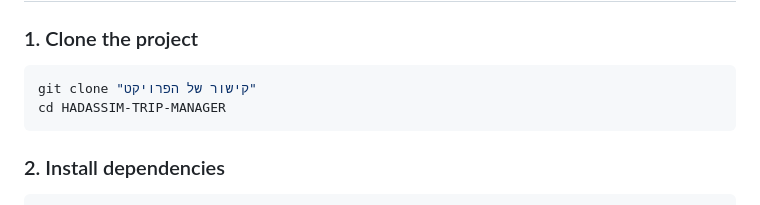
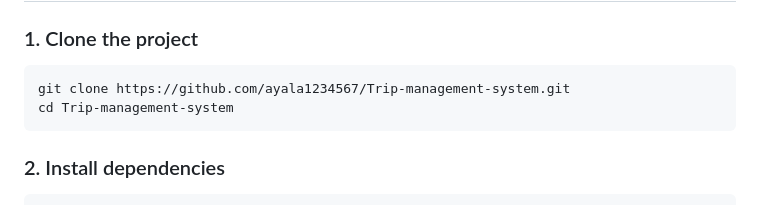
Before and after one commit to ayala1234567/Trip-management-system, a Markdown page: README.md, the part around the change. GitHub-like rendering.

Commit message:
Update project clone instructions in README

````diff
--- a/README.md
+++ b/README.md
@@ -239,8 +239,8 @@ To help teachers focus on their specific group, the system allows filtering by c
 ### 1. Clone the project
 
 ```bash
-git clone "קישור של הפרויקט"
-cd HADASSIM-TRIP-MANAGER
+git clone https://github.com/ayala1234567/Trip-management-system.git
+cd Trip-management-system
 ```
 
 ### 2. Install dependencies
````
